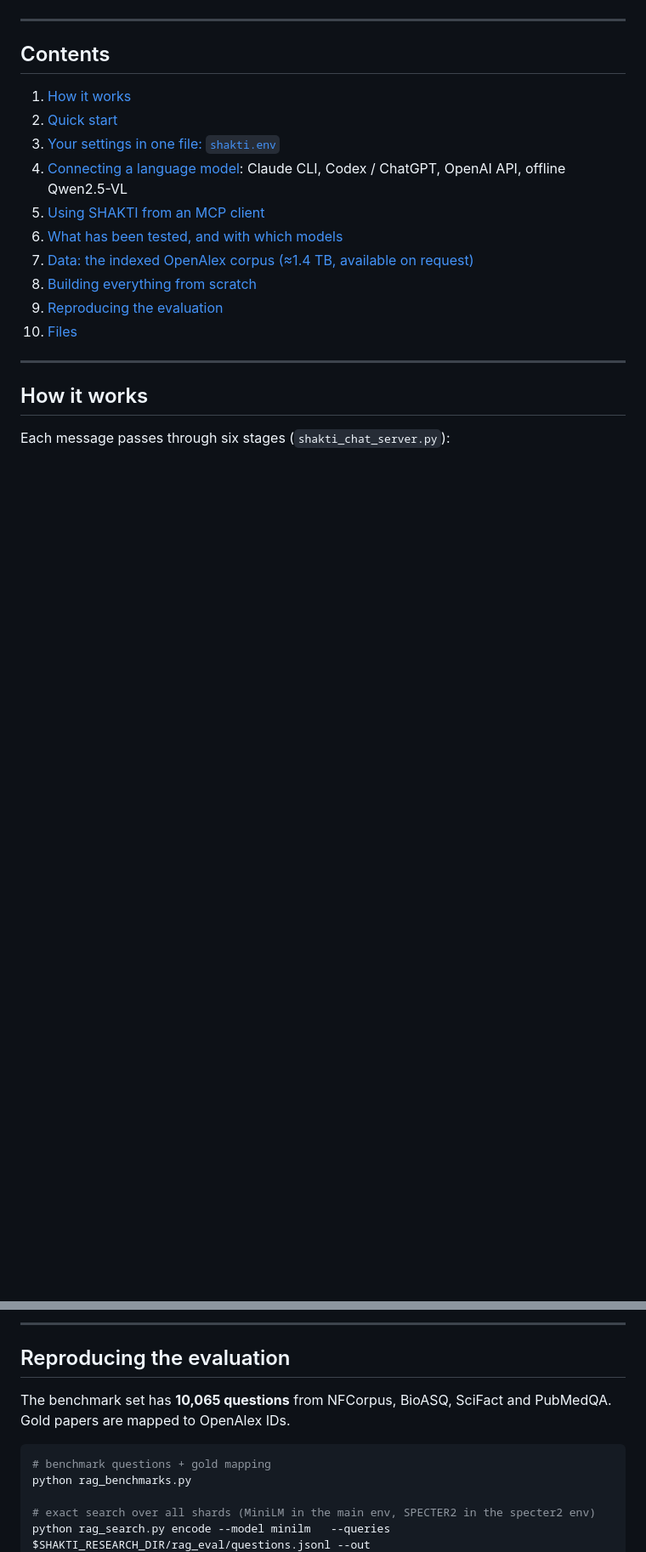
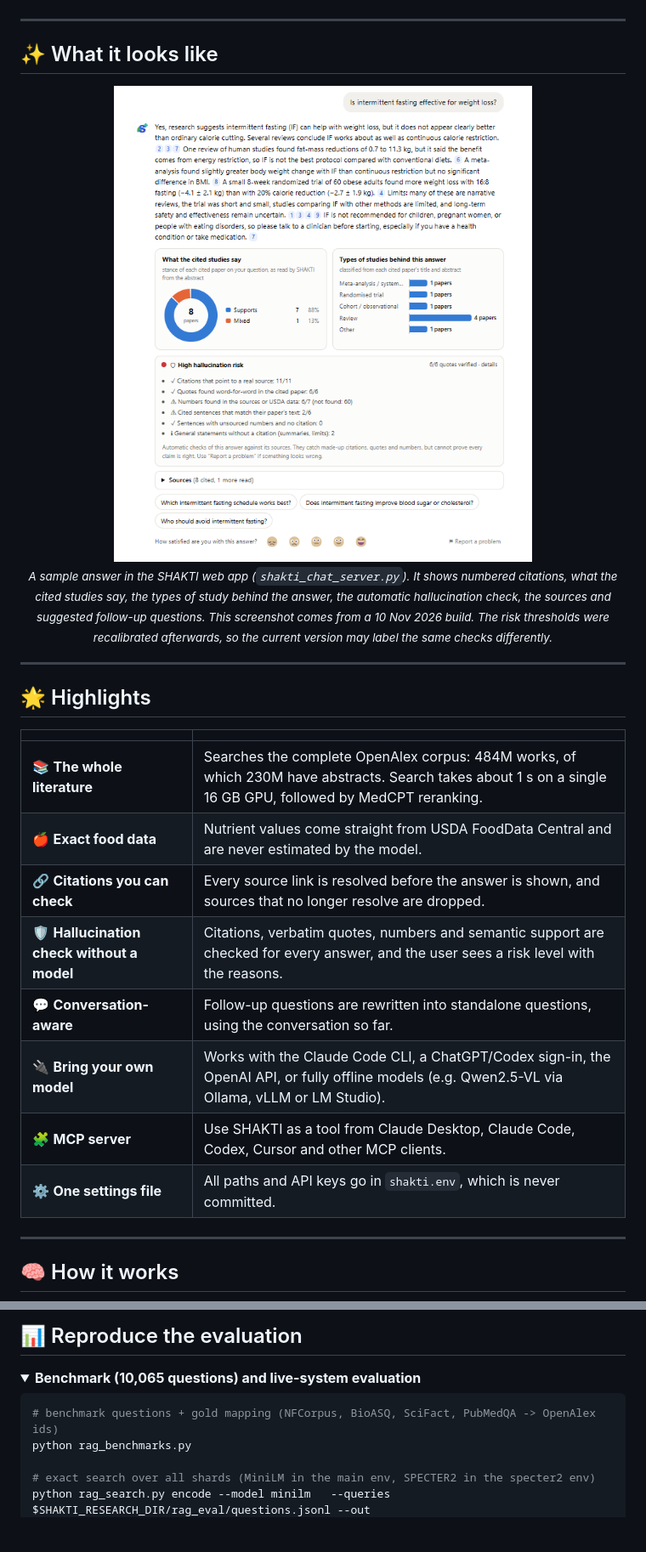
Before and after one commit to Chaitanya-Pallerla/shakti-rag-nutrition, a Markdown page: README.md, 2 parts joined by grey strips. Shown at 85% size. Rendered like a GitHub page; pictures changed too: docs/sample_answer.png (added); folded sections open; blank space fills up the shorter version.

Commit message:
README: redesign, sample answer screenshot, authors and citation (CITATION.cff)

````diff
--- a/README.md
+++ b/README.md
@@ -8,21 +27,30 @@ This repository contains the code for the paper's system and for its evaluation.
 
 ---
 
-## Contents
+## ✨ What it looks like
 
-1. [How it works](#how-it-works)
-2. [Quick start](#quick-start)
-3. [Your settings in one file: `shakti.env`](#your-settings-in-one-file-shaktienv)
-4. [Connecting a language model](#connecting-a-language-model): Claude CLI, Codex / ChatGPT, OpenAI API, offline Qwen2.5-VL
-5. [Using SHAKTI from an MCP client](#using-shakti-from-an-mcp-client)
-6. [What has been tested, and with which models](#what-has-been-tested-and-with-which-models)
-7. [Data: the indexed OpenAlex corpus (≈1.4 TB, available on request)](#data)
-8. [Building everything from scratch](#building-everything-from-scratch)
-9. [Reproducing the evaluation](#reproducing-the-evaluation)
-10. [Files](#files)
+<div align="center">
+<img src="docs/sample_answer.png" alt="SHAKTI answering 'Is intermittent fasting effective for weight loss?' with numbered citations, a stance chart of the cited studies, a chart of study types, the automatic hallucination check, sources and follow-up questions" width="760">
+
+<sub><i>A sample answer in the SHAKTI web app (<code>shakti_chat_server.py</code>). It shows numbered citations, what the cited studies say, the types of study behind the answer, the automatic hallucination check, the sources and suggested follow-up questions. This screenshot comes from a 10 Nov 2026 build. The risk thresholds were recalibrated afterwards, so the current version may label the same checks differently.</i></sub>
+</div>
 
 ---
 
-## How it works
+## 🌟 Highlights
 
-Each message passes through six stages (`shakti_chat_server.py`):
+| | |
+|---|---|
+| 📚 **The whole literature** | Searches the complete OpenAlex corpus: 484M works, of which 230M have abstracts. Search takes about 1 s on a single 16 GB GPU, followed by MedCPT reranking. |
+| 🍎 **Exact food data** | Nutrient values come straight from USDA FoodData Central and are never estimated by the model. |
+| 🔗 **Citations you can check** | Every source link is resolved before the answer is shown, and sources that no longer resolve are dropped. |
+| 🛡️ **Hallucination check without a model** | Citations, verbatim quotes, numbers and semantic support are checked for every answer, and the user sees a risk level with the reasons. |
+| 💬 **Conversation-aware** | Follow-up questions are rewritten into standalone questions, using the conversation so far. |
+| 🔌 **Bring your own model** | Works with the Claude Code CLI, a ChatGPT/Codex sign-in, the OpenAI API, or fully offline models (e.g. Qwen2.5-VL via Ollama, vLLM or LM Studio). |
+| 🧩 **MCP server** | Use SHAKTI as a tool from Claude Desktop, Claude Code, Codex, Cursor and other MCP clients. |
+| ⚙️ **One settings file** | All paths and API keys go in `shakti.env`, which is never committed. |
+
+---
+
+## 🧠 How it works
+
@@ -332,12 +379,11 @@ python serve_index.py check            # recall of the PQ search against exact s
 
----
+## 📊 Reproduce the evaluation
 
-## Reproducing the evaluation
-
-The benchmark set has **10,065 questions** from NFCorpus, BioASQ, SciFact and PubMedQA. Gold papers are mapped to OpenAlex IDs.
+<details>
+<summary><b>Benchmark (10,065 questions) and live-system evaluation</b></summary>
 
 ```bash
-# benchmark questions + gold mapping
+# benchmark questions + gold mapping (NFCorpus, BioASQ, SciFact, PubMedQA -> OpenAlex ids)
 python rag_benchmarks.py
 
 # exact search over all shards (MiniLM in the main env, SPECTER2 in the specter2 env)
````
Also changed, not shown: other parts of README.md (+178 -105 lines), 1 other file.
